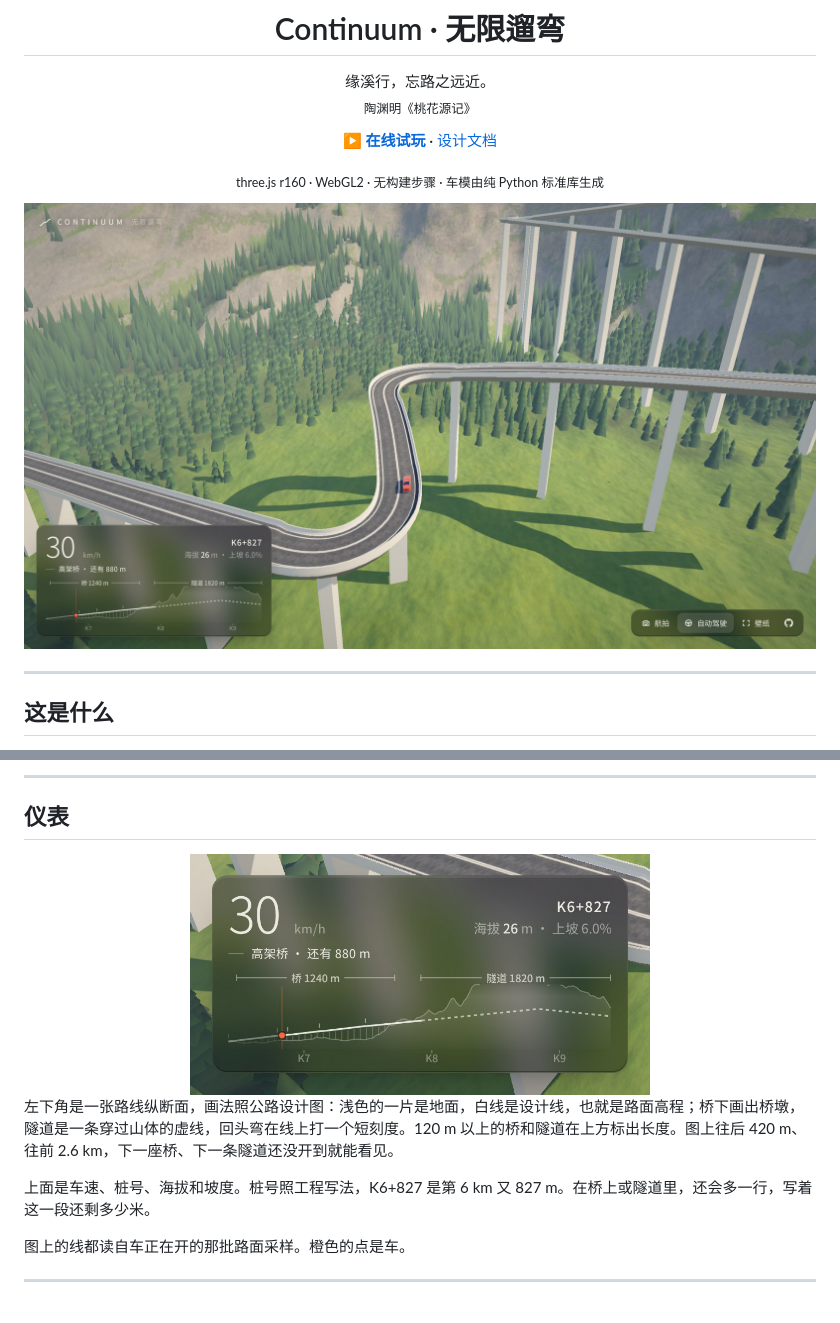
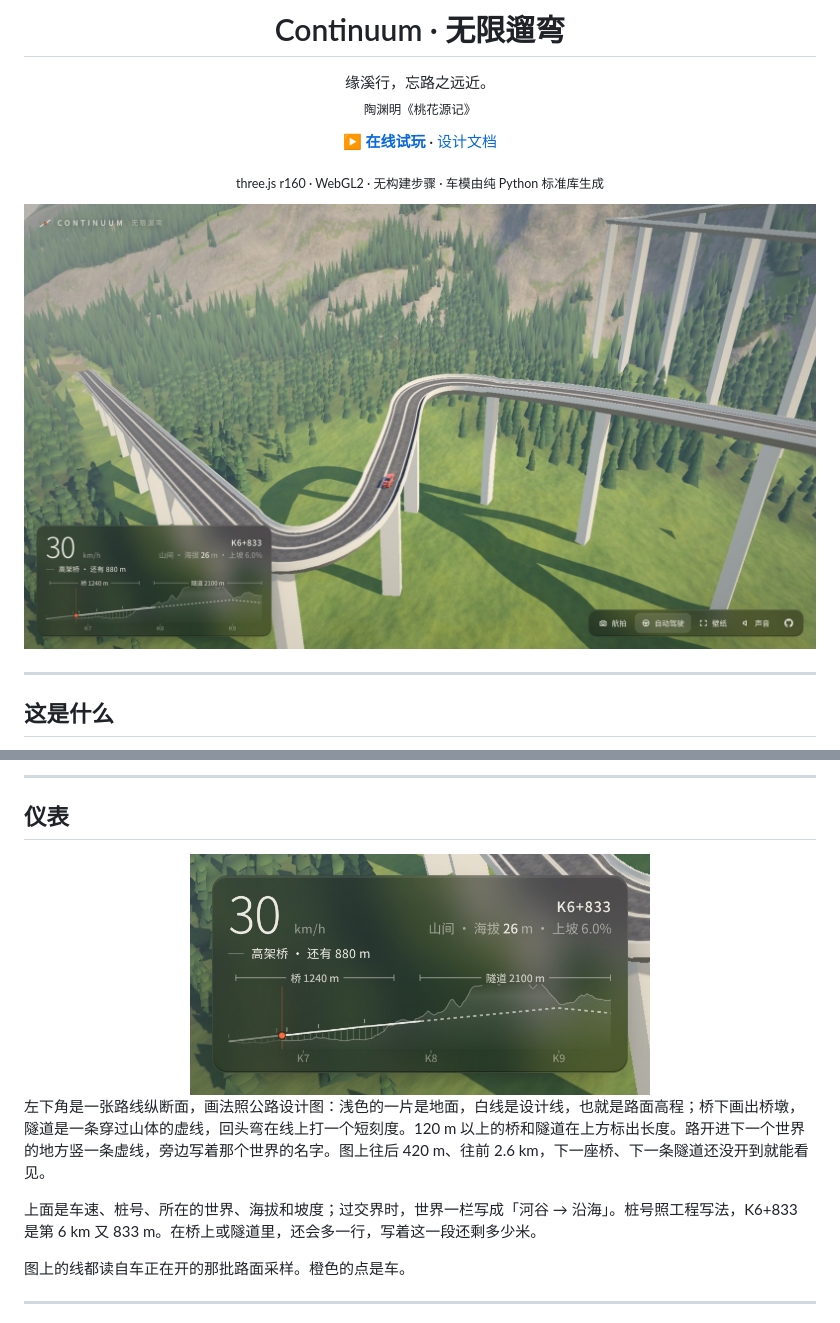
Before and after one commit to W-Mai/continuum, a Markdown page: README.md, 2 parts joined by grey strips. Drawn GitHub-style; pictures changed too: docs/assets/hero.jpg, docs/assets/hud.jpg.

Commit message:
📝 docs: fresh hero and instrument shots
The old pictures predate the world name in the instrument and the sound
button. Both are taken again from the same hairpin viaduct on seed 7
(K6+833, aerial), rendered at 1280x720 with a device scale of 2: the hero
is that frame scaled to 1920x1080, the instrument a crop of it at full
size, so the type stays as sharp as the old one.

The README now says the instrument names the world, writes "A → B" across
a border, and marks the next world's border on the profile.

```diff
--- a/README.md
+++ b/README.md
@@ -69,9 +69,9 @@
 
 </div>
 
-左下角是一张路线纵断面，画法照公路设计图：浅色的一片是地面，白线是设计线，也就是路面高程；桥下画出桥墩，隧道是一条穿过山体的虚线，回头弯在线上打一个短刻度。120 m 以上的桥和隧道在上方标出长度。图上往后 420 m、往前 2.6 km，下一座桥、下一条隧道还没开到就能看见。
+左下角是一张路线纵断面，画法照公路设计图：浅色的一片是地面，白线是设计线，也就是路面高程；桥下画出桥墩，隧道是一条穿过山体的虚线，回头弯在线上打一个短刻度。120 m 以上的桥和隧道在上方标出长度。路开进下一个世界的地方竖一条虚线，旁边写着那个世界的名字。图上往后 420 m、往前 2.6 km，下一座桥、下一条隧道还没开到就能看见。
 
-上面是车速、桩号、海拔和坡度。桩号照工程写法，K6+827 是第 6 km 又 827 m。在桥上或隧道里，还会多一行，写着这一段还剩多少米。
+上面是车速、桩号、所在的世界、海拔和坡度；过交界时，世界一栏写成「河谷 → 沿海」。桩号照工程写法，K6+833 是第 6 km 又 833 m。在桥上或隧道里，还会多一行，写着这一段还剩多少米。
 
 图上的线都读自车正在开的那批路面采样。橙色的点是车。
 
```
Also changed, not shown: other parts of README.md (+1 -1 lines).
